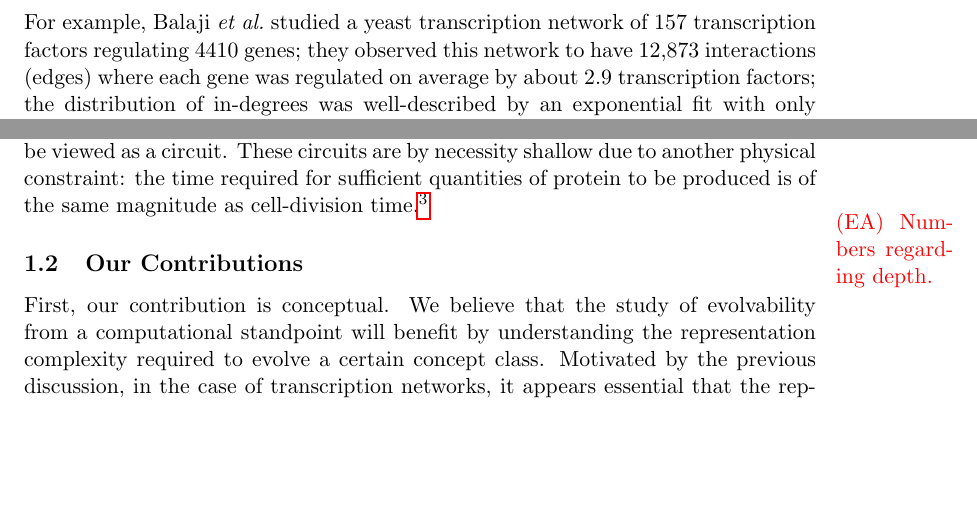
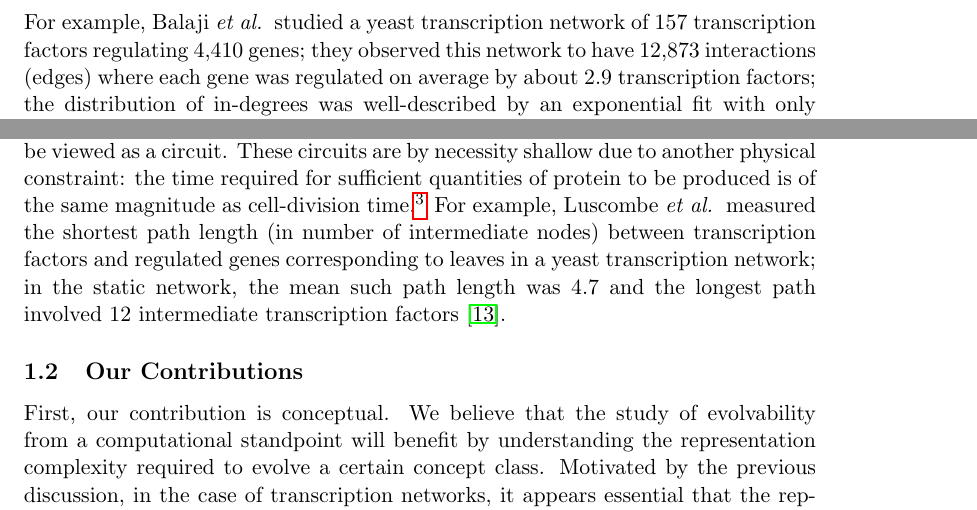
Before and after one commit to elaine84/evolve, a LaTeX paper (latex/main.tex, which reads latex/files/introduction.tex): two parts of page 4 of 21, joined at a grey line, cut so that both start at the same text, the shorter picture padded with empty space. Compiled offline with pdfLaTeX.

Commit message:
Some more bio numbers.

```diff
--- a/latex/files/introduction.tex
+++ b/latex/files/introduction.tex
@@ -151,9 +152,9 @@ corresponding protein produced, may be regulated by a set of proteins called
 and the rate of production also plays a role.} These transcription factors
 may increase or decrease a gene's expression by binding to regions of DNA close
 to the gene. Thus, physical limitations demand that only a small number of
-transcription factors may regulate a single gene.  For example, Balaji \etal
-studied a yeast transcription network of 157 transcription factors regulating
-4410 genes; they observed this network to have 12,873 interactions (edges) where
+transcription factors may regulate a single gene.  For example, Balaji
+\etal~studied a yeast transcription network of 157 transcription factors regulating
+4,410 genes; they observed this network to have 12,873 interactions (edges) where
 each gene was regulated on average by about 2.9 transcription factors; the
 distribution of in-degrees was well-described by an exponential fit with only
 about 45 genes having an in-degree of 15 or greater~\cite{Balaji:2006}.
@@ -182,7 +183,12 @@ allow for much larger depth. Note that fast conformational changes govern how
 transcription factors directly process information from the environment in order
 to regulate gene expression.  In our example, a sugar molecule binds to a
 transcription factor and changes its shape in a way that alters its ability to
-bind to DNA.} \todoea{Numbers regarding depth.}
+bind to DNA.}
+For example, Luscombe \etal~measured the shortest path length (in number of
+intermediate nodes) between transcription factors and regulated genes
+corresponding to leaves in a yeast transcription network; in the static network,
+the mean such path length was 4.7 and the longest path involved 12 intermediate
+transcription factors~\cite{Luscombe:2004}.
 
 \subsection{Our Contributions}
 
```
Also changed, not shown: latex/files/introduction.tex (18 more changed lines).
